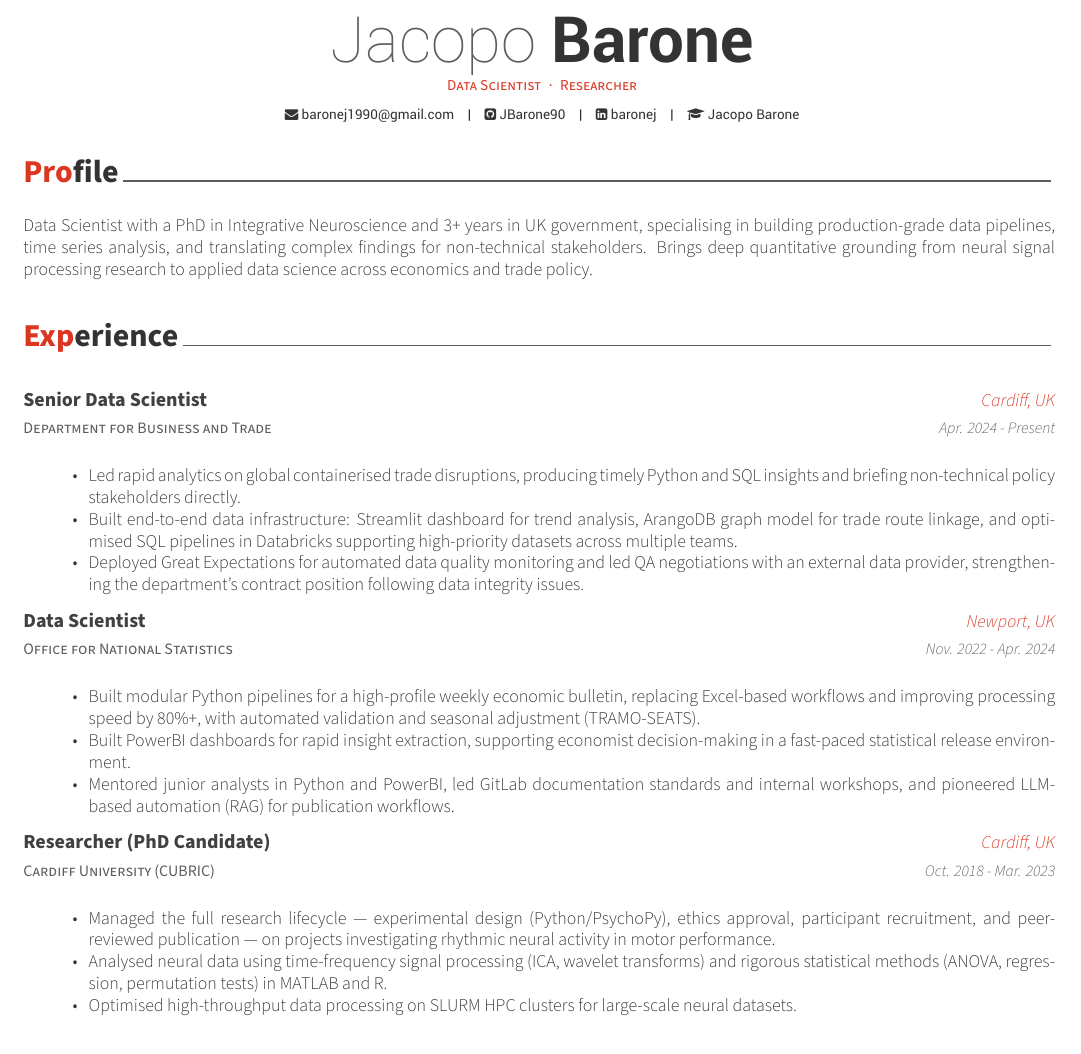
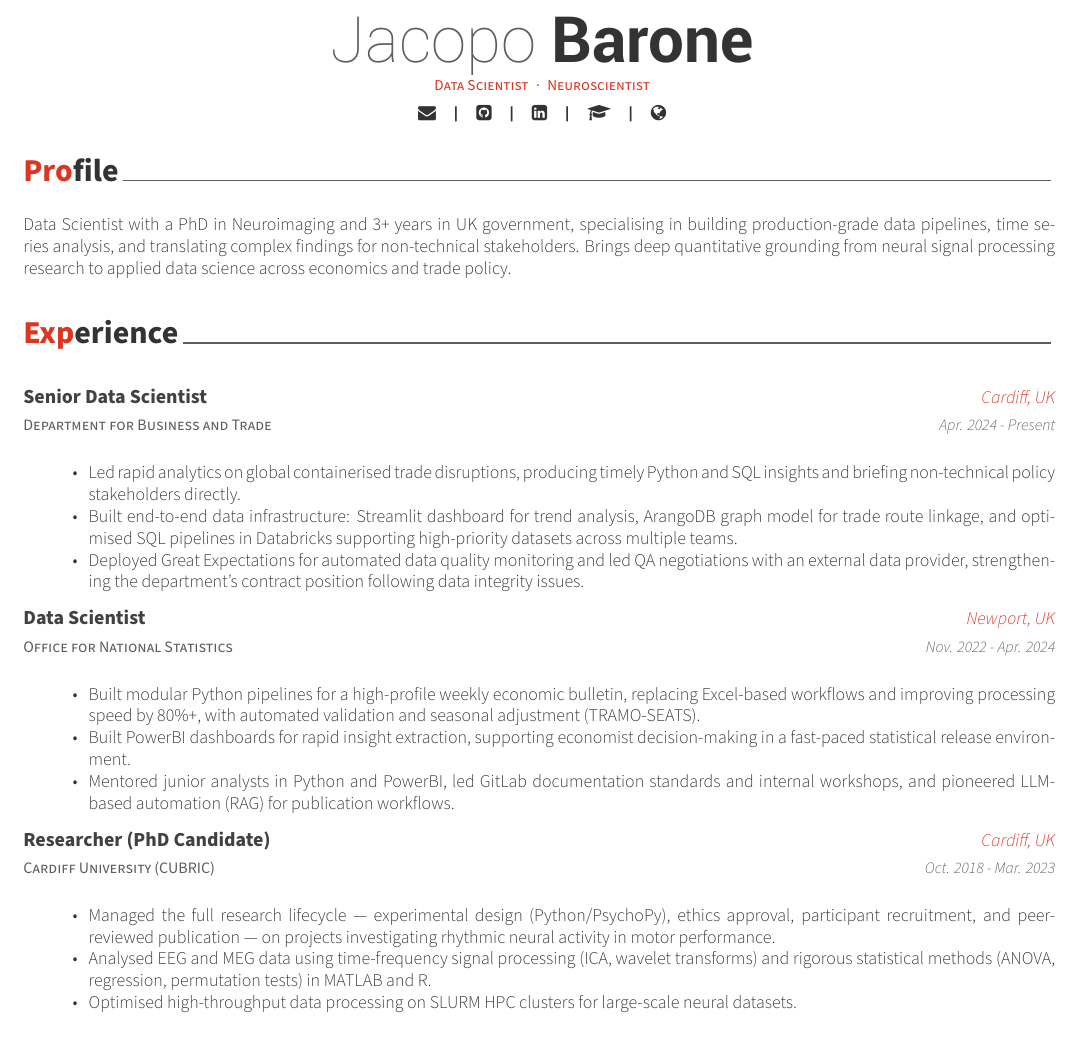
Before and after one commit to JBarone90/cv, a LaTeX CV (Jacopo_cv.tex, which reads cv/experience.tex, cv/summary.tex): part of page 1 of 2, cut so that both start at the same text. Compiled offline with XeLaTeX.

Commit message:
feat: portfolio globe icon, icons-only header, neuroscientist title, neuroimaging label
Co-Authored-By: Claude Sonnet 4.6 <noreply@anthropic.com>

```diff
--- a/Jacopo_cv.tex
+++ b/Jacopo_cv.tex
@@ -30,7 +30,8 @@
 %	PERSONAL INFORMATION
 %-------------------------------------------------------------------------------
 \name{Jacopo}{Barone}
-\position{Data Scientist{\enskip\cdotp\enskip}Researcher}
+\position{Data Scientist{\enskip\cdotp\enskip}Neuroscientist}
+\extrainfo{\href{https://jbarone90.github.io/neuromancer}{\faGlobe}}
 \github{JBarone90}
 \linkedin{baronej}
 \googlescholar{6qfEIzIAAAAJ}{Jacopo Barone}
@@ -51,6 +52,12 @@
 \usepackage{array}     % p/m/b column types + array tweaks
 \usepackage{multirow}  % \multirow for spanning rows
 \usepackage{graphicx}  % \includegraphics
+
+% Show only icons in the header — gobble the text label that follows each icon
+\newcommand{\ignoretoken}[1]{}
+\renewcommand{\acvHeaderIconSep}{\ignoretoken}
+% Increase social icon size (default 6.8pt is too small)
+\renewcommand{\headersocialstyle}[1]{{\fontsize{9pt}{1em}\headerfont\color{text} #1}}
 
 % Override cvskills to keep label and content on the same line
 \renewenvironment{cvskills}{
--- a/cv/experience.tex
+++ b/cv/experience.tex
@@ -61,7 +61,7 @@
         \item[] {\jobstyle{}
             \begin{itemize} % Description(s) of tasks/responsibilities
             \item {Managed the full research lifecycle — experimental design (Python/PsychoPy), ethics approval, participant recruitment, and peer-reviewed publication — on projects investigating rhythmic neural activity in motor performance.}
-            \item {Analysed neural data using time-frequency signal processing (ICA, wavelet transforms) and rigorous statistical methods (ANOVA, regression, permutation tests) in MATLAB and R.}
+            \item {Analysed EEG and MEG data using time-frequency signal processing (ICA, wavelet transforms) and rigorous statistical methods (ANOVA, regression, permutation tests) in MATLAB and R.}
             \item {Optimised high-throughput data processing on SLURM HPC clusters for large-scale neural datasets.}
             % \item {Performed rigorous statistical testing using MATLAB and R, including correlation, regression, ANOVA, and permutation tests to validate hypotheses.}
             % \item {Managed high-throughput data processing on SLURM clusters, optimising computational workflows for large datasets.}
--- a/cv/summary.tex
+++ b/cv/summary.tex
@@ -1,5 +1,5 @@
 \cvsection{Profile}
 
 \begin{cvparagraph}
-Data Scientist with a PhD in Integrative Neuroscience and 3+ years in UK government, specialising in building production-grade data pipelines, time series analysis, and translating complex findings for non-technical stakeholders. Brings deep quantitative grounding from neural signal processing research to applied data science across economics and trade policy.
+Data Scientist with a PhD in Neuroimaging and 3+ years in UK government, specialising in building production-grade data pipelines, time series analysis, and translating complex findings for non-technical stakeholders. Brings deep quantitative grounding from neural signal processing research to applied data science across economics and trade policy.
 \end{cvparagraph}
```
Also changed, not shown: cv/education.tex (+2 -2 lines).
